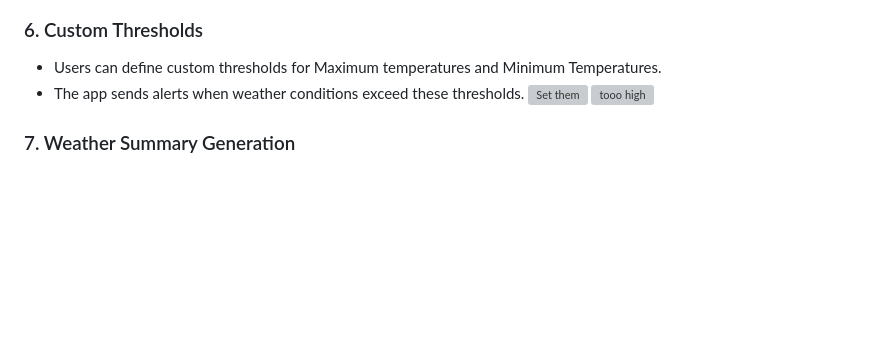
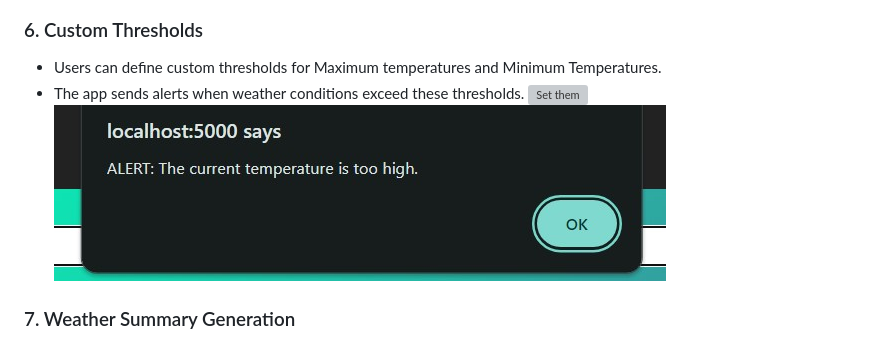
Before and after one commit to krimerwool/Weather-Monitoring-Application, a Markdown page: README.md, the part around the change. Rendered like a GitHub page; blank space fills up the shorter version; grey boxes are pictures that could not be loaded.

```diff
--- a/README.md
+++ b/README.md
@@ -36,7 +36,7 @@ Calls the OpenWeatherAPI to get the real time data for the selected city. The Ap
 - Users can define custom thresholds for Maximum temperatures and Minimum Temperatures.
 - The app sends alerts when weather conditions exceed these thresholds.
 ![Set them](./images2/set-it.jpg)
-![tooo high](./images2/Weather-Is-Too-High.jpg)
+![tooo high](./images2/too-high.jpg)
 
 ### 7. Weather Summary Generation
 -  User gets a Custom Weather Report of that day according to the data recieved by the api, which is generated using Google's Gemini flash 1.5.
```
